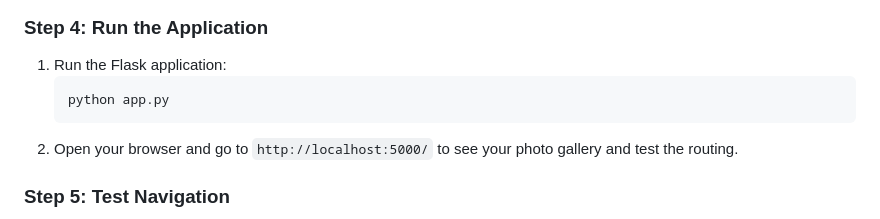
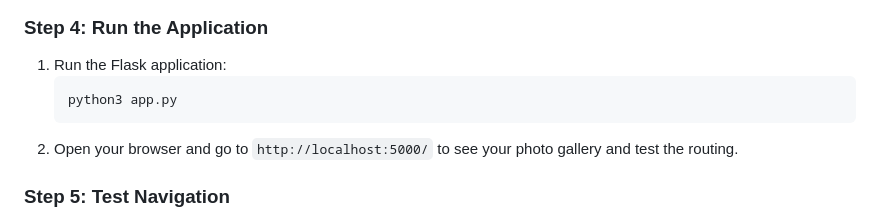
Before and after one commit to meet-projects/Y2-Summer-Labs, a Markdown page: 0.5 Flask Routing(New)/README_Photo_Gallery.md, the part around the change. GitHub-like rendering.

Commit message:
simple fix

````diff
--- a/0.5 Flask Routing(New)/README_Photo_Gallery.md
+++ b/0.5 Flask Routing(New)/README_Photo_Gallery.md
@@ -192,7 +192,7 @@ if __name__ == '__main__':
 
 1. Run the Flask application:
    ```bash
-   python app.py
+   python3 app.py
    ```
 2. Open your browser and go to `http://localhost:5000/` to see your photo gallery and test the routing.
 
````
